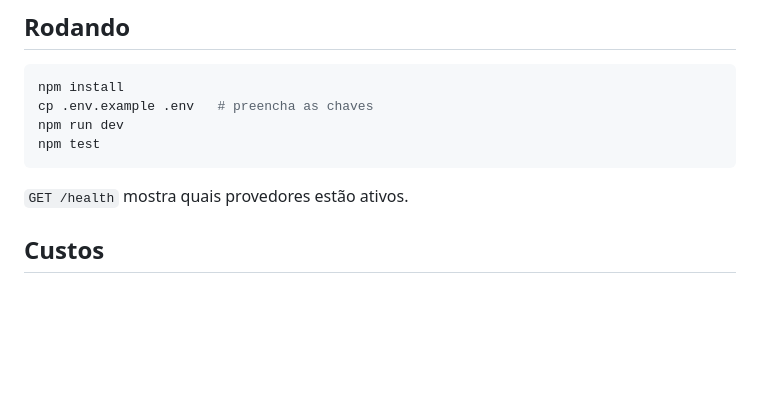
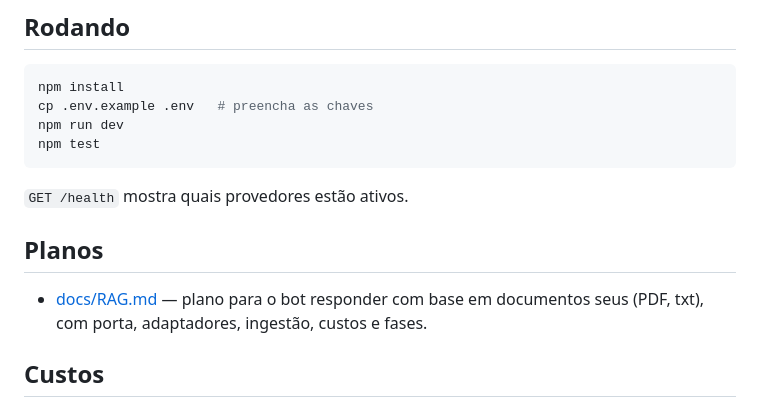
Before and after one commit to kelwinxd/whatsapp-bot, a Markdown page: README.md, the part around the change. Rendered like a GitHub page; blank space fills up the shorter version.

````diff
--- a/README.md
+++ b/README.md
@@ -78,6 +78,11 @@ npm test
 ```
 
 `GET /health` mostra quais provedores estão ativos.
+
+## Planos
+
+- [docs/RAG.md](docs/RAG.md) — plano para o bot responder com base em documentos
+  seus (PDF, txt), com porta, adaptadores, ingestão, custos e fases.
 
 ## Custos
 
````
Also changed, not shown: docs/RAG.md (added, +163 -0 lines).
